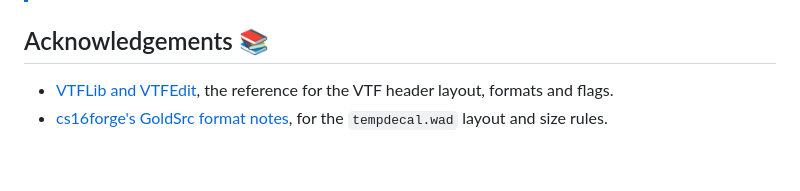
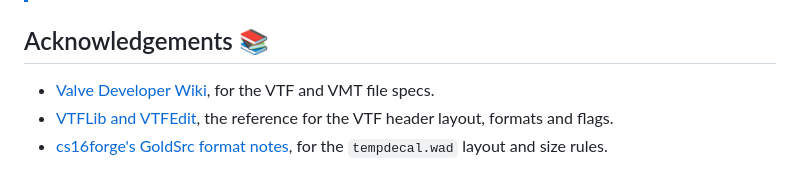
Before and after one commit to JamesIves/spraylogo-maker, a Markdown page: README.md, the part around the change. Drawn GitHub-style.

```diff
--- a/README.md
+++ b/README.md
@@ -43,5 +43,6 @@ Save the spray and put `tempdecal.wad` in the game's folder, such as `cstrike` f
 
 ## Acknowledgements 📚
 
+- [Valve Developer Wiki](https://developer.valvesoftware.com/wiki/VTF_(Valve_Texture_Format)), for the VTF and VMT file specs.
 - [VTFLib and VTFEdit](https://github.com/NeilJed/VTFLib), the reference for the VTF header layout, formats and flags.
 - [cs16forge's GoldSrc format notes](https://github.com/cs16forge/goldsrc-formats), for the `tempdecal.wad` layout and size rules.
```
